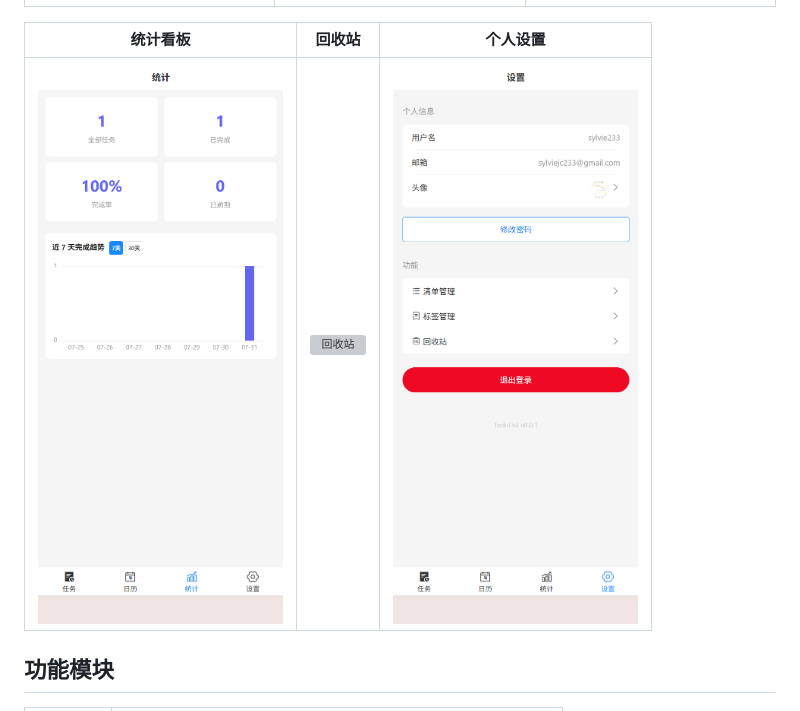
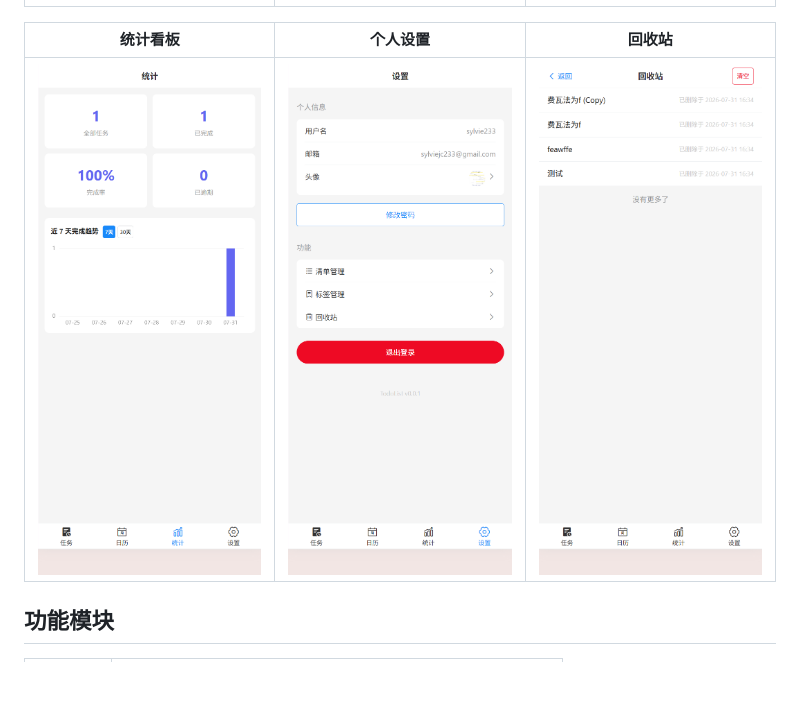
Before and after one commit to sylvie-233/TodoList, a Markdown page: README.md, the part around the change. Rendered like a GitHub page; blank space fills up the shorter version; grey boxes are pictures that could not be loaded.

Commit message:
docs: 修复readme图片预览问题

```diff
--- a/README.md
+++ b/README.md
@@ -24,9 +24,9 @@
 |:------:|:------:|:------:|
 | ![任务详情](doc/imgs/任务-任务详情.png) | ![清单](doc/imgs/任务-清单.png) | ![日历](doc/imgs/日历.png) |
 
-| 统计看板 | 回收站 | 个人设置 |
+| 统计看板 | 个人设置 | 回收站 |
 |:------:|:------:|:------:|
-| ![统计](doc/imgs/统计.png) | ![回收站](doc/imgs/回收站.png) | ![设置](doc/imgs/设置.png) |
+| ![统计](doc/imgs/统计.png) | ![设置](doc/imgs/设置.png) | ![回收站](doc/imgs/设置-回收站.png) |
 
 ## 功能模块
 
```
